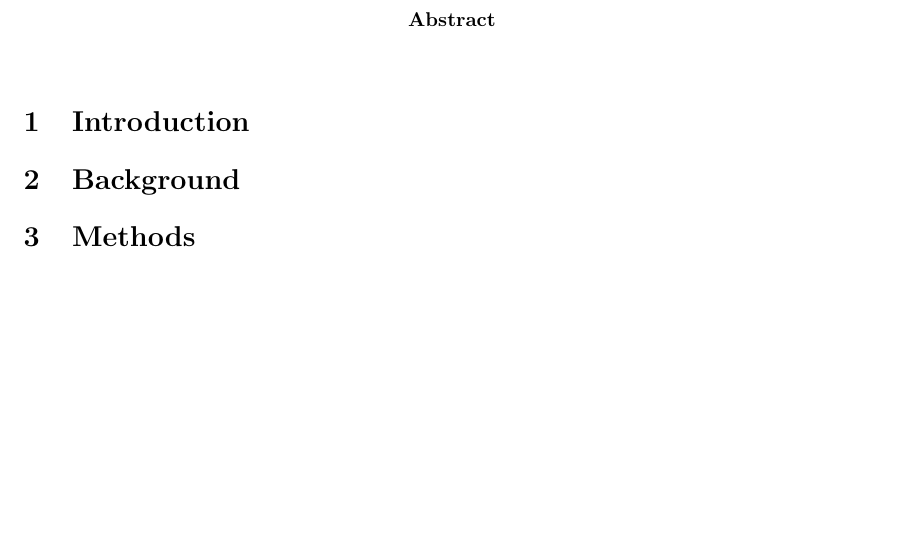
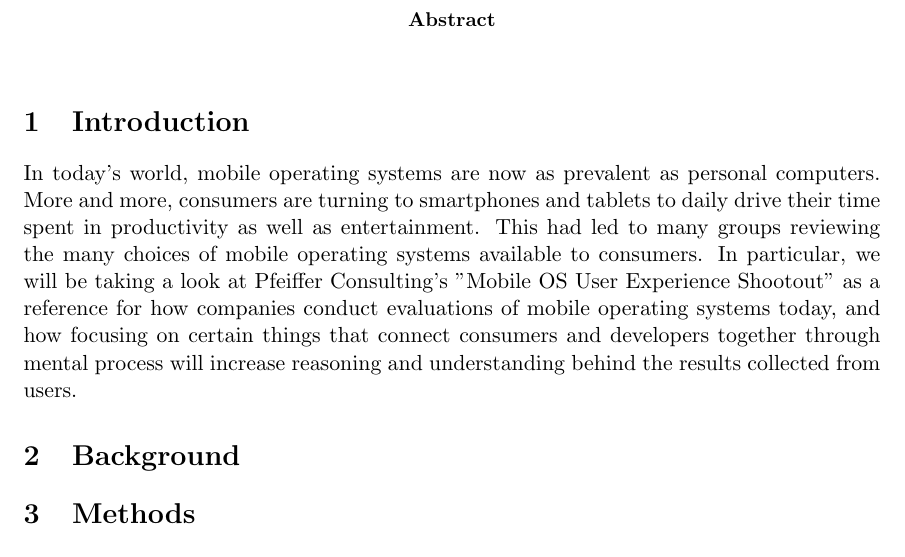
Before and after one commit to ebramanti/cmsi370, a LaTeX paper (mental-model-paper/mental-model-paper.tex): part of the page, cut so that both start at the same text, the shorter picture padded with empty space. Compiled offline with pdfLaTeX.

Commit message:
First draft of intro

```diff
--- a/mental-model-paper/mental-model-paper.tex
+++ b/mental-model-paper/mental-model-paper.tex
@@ -17,6 +17,7 @@
 \begin{abstract}
 \end{abstract}
 \section{Introduction}
+In today's world, mobile operating systems are now as prevalent as personal computers. More and more, consumers are turning to smartphones and tablets to daily drive their time spent in productivity as well as entertainment. This had led to many groups reviewing the many choices of mobile operating systems available to consumers. In particular, we will be taking a look at Pfeiffer Consulting's "Mobile OS User Experience Shootout" as a reference for how companies conduct evaluations of mobile operating systems today, and how focusing on certain things that connect consumers and developers together through mental process will increase reasoning and understanding behind the results collected from users.
 \section{Background}
 \section{Methods}
 \section{Discussion}
```
Also changed, not shown: mental-model-paper/mental-model-paper.pdf.
